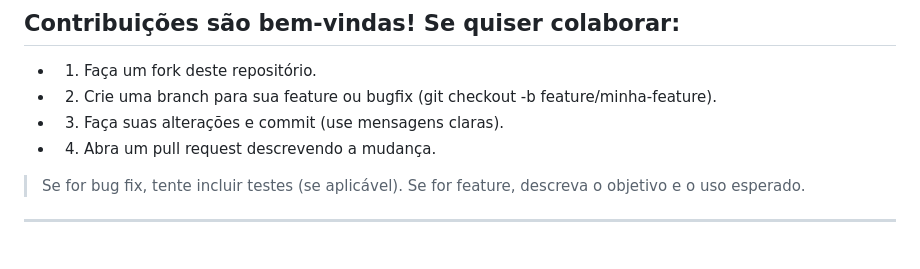
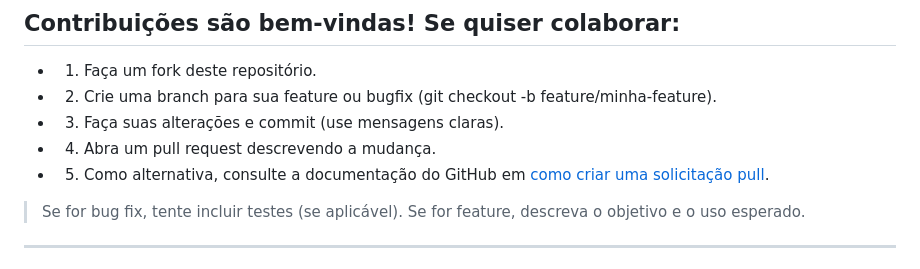
Before and after one commit to tenmenezes/HelpDesk-System, a Markdown page: README.md, the part around one of its changes. Rendered like a GitHub page.

Commit message:
Atualizar o README.md

```diff
--- a/README.md
+++ b/README.md
@@ -183,7 +183,7 @@ npm run dev      # ou yarn dev / pnpm dev
 
 - 4. Abra um pull request descrevendo a mudança.
 
-
+- 5. Como alternativa, consulte a documentação do GitHub em [como criar uma solicitação pull](https://help.github.com/en/github/collaborating-with-issues-and-pull-requests/creating-a-pull-request).
 
 > Se for bug fix, tente incluir testes (se aplicável). Se for feature, descreva o objetivo e o uso esperado.
 
```
Also changed, not shown: other parts of README.md (+1 -1 lines).
